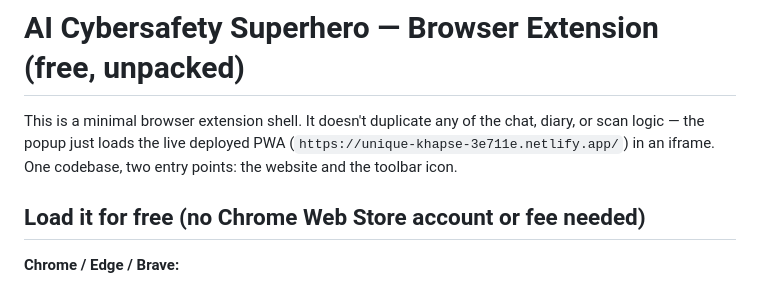
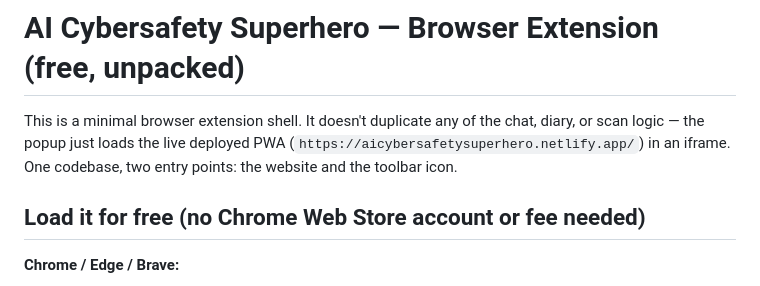
Before and after one commit to safarahman9/cyber-sidekick, a Markdown page: extension/README.md, the part around the change. Drawn GitHub-style.

```diff
--- a/extension/README.md
+++ b/extension/README.md
@@ -2,7 +2,7 @@
 
 This is a minimal browser extension shell. It doesn't duplicate any of the
 chat, diary, or scan logic — the popup just loads the live deployed PWA
-(`https://unique-khapse-3e711e.netlify.app/`) in an iframe. One codebase,
+(`https://aicybersafetysuperhero.netlify.app/`) in an iframe. One codebase,
 two entry points: the website and the toolbar icon.
 
 ## Load it for free (no Chrome Web Store account or fee needed)
```
